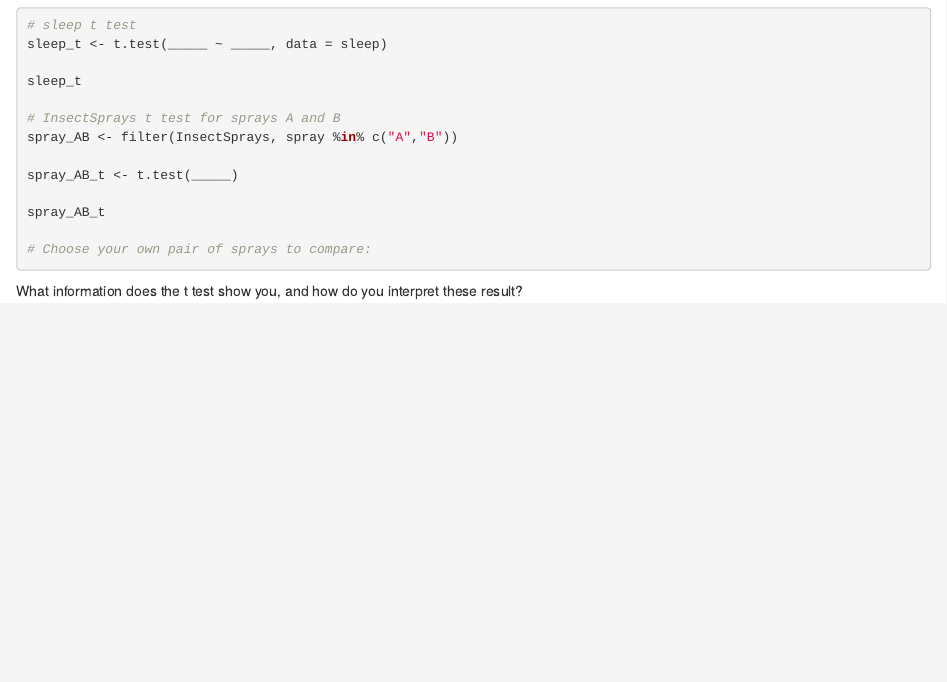
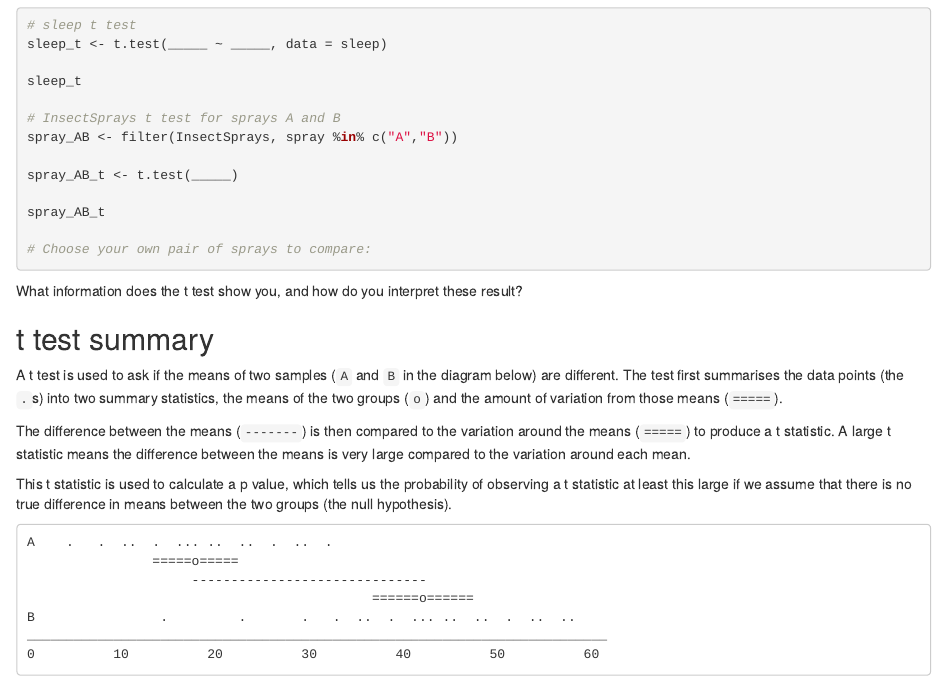
Before and after one commit to csiro-data-school/statistical_analysis, an R Markdown document (3_Testing_means.Rmd): the page in a window 1100 px wide, from 260 px down. Rendered offline with R 4.5, knitr and Pandoc, with nearby package versions; the code chunks are not run, so their results and figures are left out.

Commit message:
Add short summary of t tests

````diff
--- a/3_Testing_means.Rmd
+++ b/3_Testing_means.Rmd
@@ -35,3 +35,28 @@ spray_AB_t
 ```
 
 What information does the t test show you, and how do you interpret these result?
+
+
+## t test summary
+
+A t test is used to ask if the means of two samples (`A` and `B` in the diagram below) are different.
+The test first summarises the data points (the `.`s) into two summary statistics, the means of the
+two groups (`o`) and the amount of variation from those means (`=====`).
+
+The difference between the means (`-------`) is then compared to the variation around the means (`=====`)
+to produce a t statistic. A large t statistic means the difference between the means is very large
+compared to the variation around each mean.
+
+This t statistic is used to calculate a p value, which tells us the probability of observing a
+t statistic at least this large if we assume that there is no true difference in means between the
+two groups (the null hypothesis).
+
+```
+A    .   .  ..  .  ... ..  ..  .  ..  .
+                =====o=====
+                     ------------------------------
+                                            ======o======
+B                .         .       .   .  ..  .  ... ..  ..  .  ..  ..
+__________________________________________________________________________
+0          10          20          30          40          50          60
+```
````
